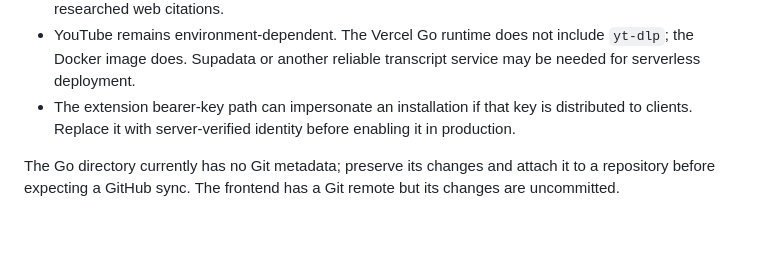
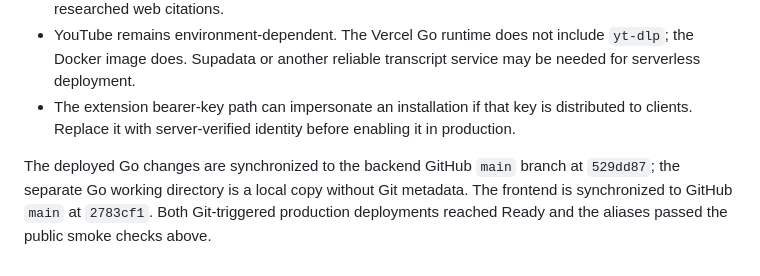
Before and after one commit to RishabhhR/ai-research-mindmapper-frontend, a Markdown page: RECOVERY_PLAN.md, the part around the change. Rendered like a GitHub page; blank space fills up the shorter version.

Commit message:
docs: record production release status

```diff
--- a/RECOVERY_PLAN.md
+++ b/RECOVERY_PLAN.md
@@ -34,4 +34,4 @@ Go API entrypoints, configuration, authentication, rate limiting, Turso HTTP cli
 - YouTube remains environment-dependent. The Vercel Go runtime does not include `yt-dlp`; the Docker image does. Supadata or another reliable transcript service may be needed for serverless deployment.
 - The extension bearer-key path can impersonate an installation if that key is distributed to clients. Replace it with server-verified identity before enabling it in production.
 
-The Go directory currently has no Git metadata; preserve its changes and attach it to a repository before expecting a GitHub sync. The frontend has a Git remote but its changes are uncommitted.
+The deployed Go changes are synchronized to the backend GitHub `main` branch at `529dd87`; the separate Go working directory is a local copy without Git metadata. The frontend is synchronized to GitHub `main` at `2783cf1`. Both Git-triggered production deployments reached Ready and the aliases passed the public smoke checks above.
```
